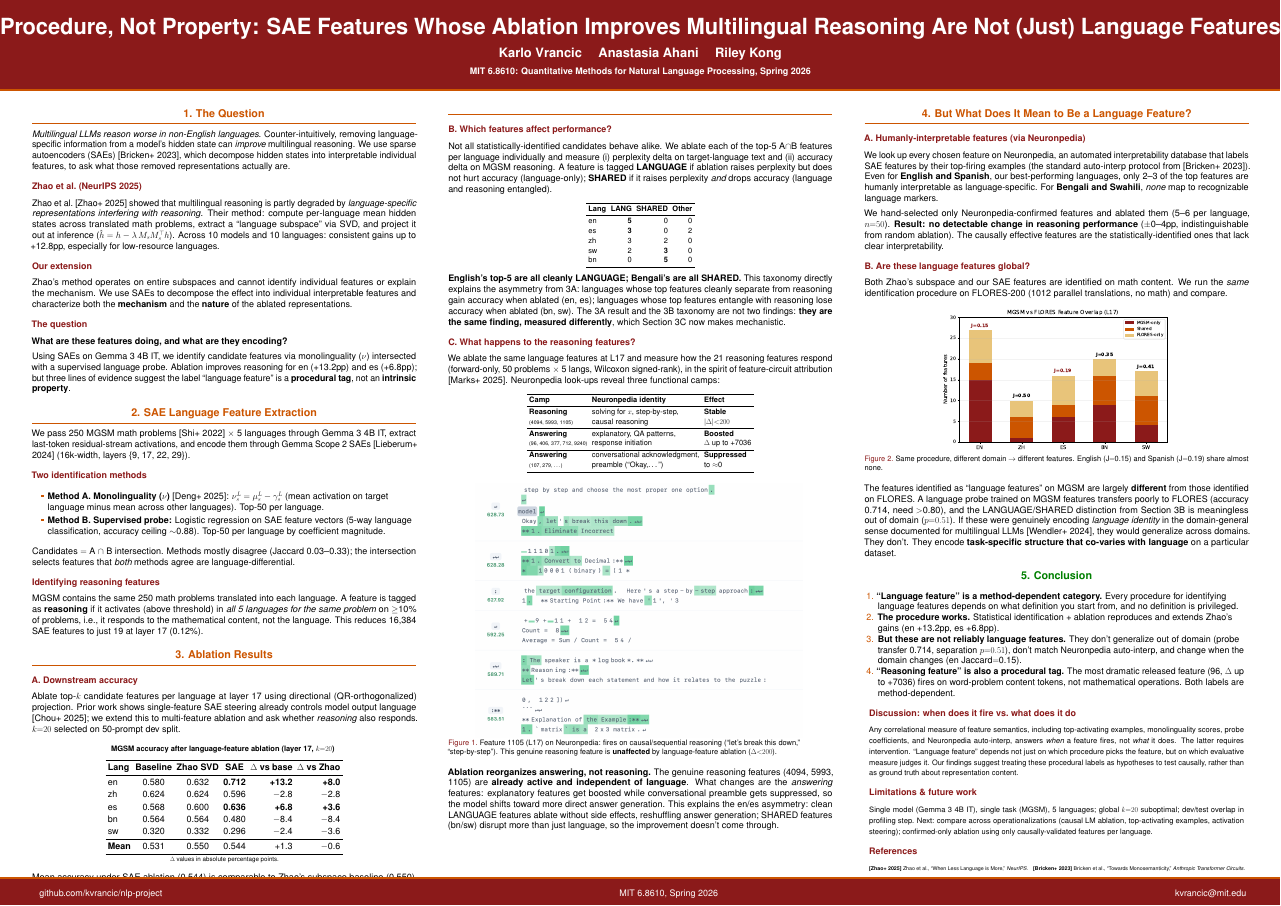
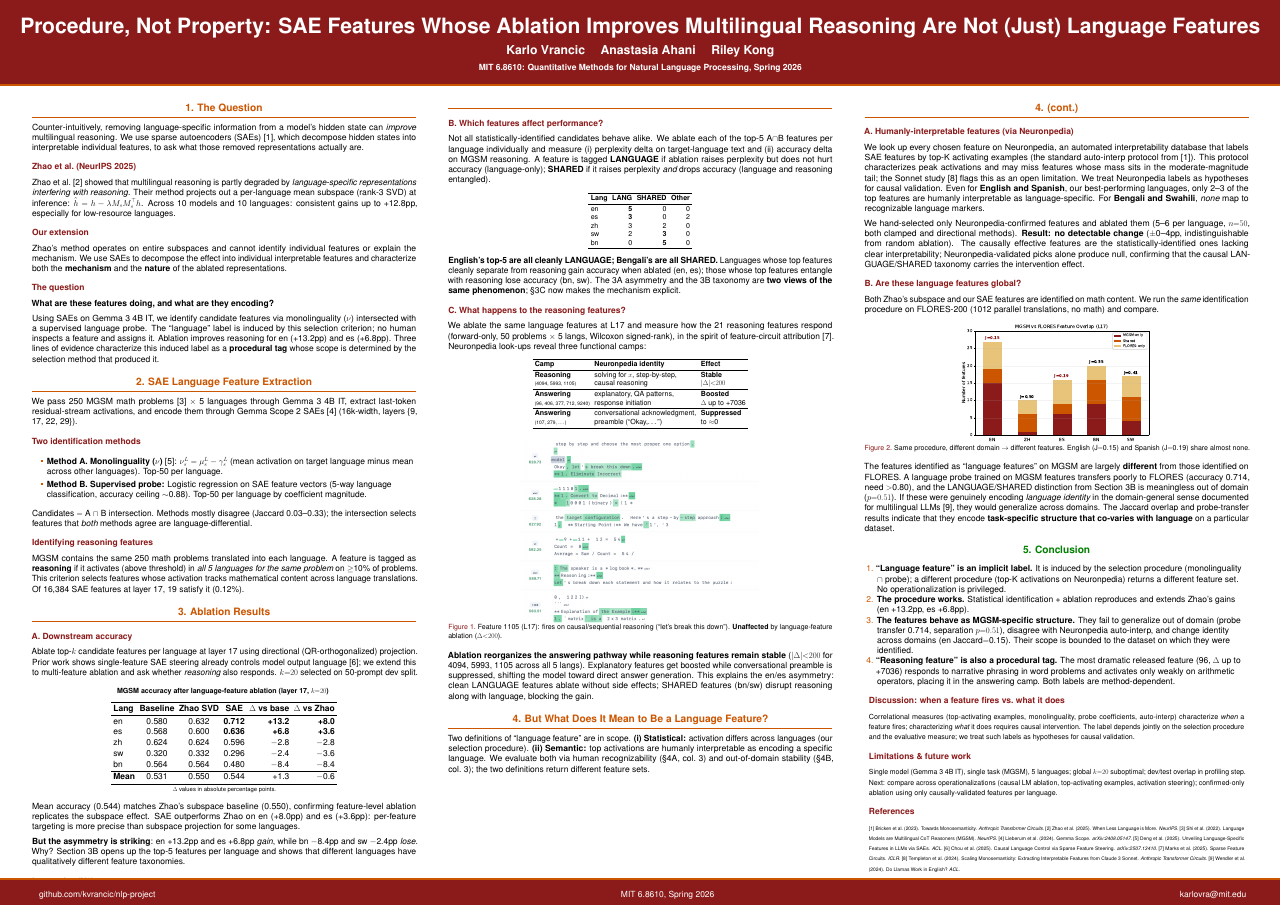
Before and after one commit to kvrancic/nlp-project, a LaTeX poster (docs/poster.tex): the whole page. Compiled offline with pdfLaTeX.

Commit message:
poster: layer-wise H3 add, restructure §4 across cols 2/3, scrub slop
- Add Layer-wise (H3) sub-section to §3A with inverted-U finding
- Add Phase 2c clamped/directional null sentence to §4A
- Move §4 block heading + intro to col 2; §4A/§4B continue in col 3
- Convert citations to numbered [1]-[9]; add Templeton+ 2024 (Sonnet)
- Add §4 implicit/explicit framing intro (statistical vs semantic)
- Add auto-interp top-K caveat in §4A
- Sort 3A table by Δ vs Zhao desc (en, es, zh, sw, bn)
- Remove em dashes, AI-slop hedges, X-not-Y inversions from body text
- Scale 0.95 → 0.90; tighten table arraystretch

```diff
--- a/docs/poster.tex
+++ b/docs/poster.tex
@@ -10,7 +10,7 @@
 
 \usepackage[T1]{fontenc}
 \usepackage{lmodern}
-\usepackage[size=a0,orientation=landscape,scale=0.95]{beamerposter}
+\usepackage[size=a0,orientation=landscape,scale=0.90]{beamerposter}
 \usetheme{gemini}
 \usecolortheme{redorange}
 \usepackage{graphicx}
@@ -50,7 +50,7 @@
   \hfill
   MIT 6.8610, Spring 2026
   \hfill
-  \href{mailto:kvrancic@mit.edu}{kvrancic@mit.edu}}
+  \href{mailto:karlovra@mit.edu}{karlovra@mit.edu}}
 
 % ====================
 % Body
@@ -69,22 +69,19 @@
 
   \begin{block}{1. The Question}
 
-    \textit{Multilingual LLMs reason worse in non-English languages.}
     Counter-intuitively, removing language-specific information from a
     model's hidden state can \emph{improve} multilingual reasoning. We use
-    sparse autoencoders (SAEs) [Bricken+ 2023], which decompose hidden
+    sparse autoencoders (SAEs)~[1], which decompose hidden
     states into interpretable individual features, to ask what those removed
     representations actually are.
 
     \heading{Zhao et al.\ (NeurIPS 2025)}
-    Zhao et al.\ [Zhao+ 2025] showed that multilingual reasoning is partly
-    degraded by \emph{language-specific representations interfering with
-    reasoning}.
-    Their method: compute per-language mean hidden states across translated
-    math problems, extract a ``language subspace'' via SVD, and project it
-    out at inference ($\hat{h} = h - \lambda\, M_s M_s^\top h$).
-    Across 10 models and 10 languages: consistent gains up to +12.8pp,
-    especially for low-resource languages.
+    Zhao et al.~[2] showed that multilingual reasoning is partly degraded
+    by \emph{language-specific representations interfering with reasoning}.
+    Their method projects out a per-language mean subspace (rank-3 SVD) at
+    inference: $\hat{h} = h - \lambda M_s M_s^\top h$. Across 10 models and
+    10 languages: consistent gains up to +12.8pp, especially for
+    low-resource languages.
 
     \heading{Our extension}
     Zhao's method operates on entire subspaces and cannot identify individual
@@ -98,22 +95,25 @@
 
     Using SAEs on Gemma 3 4B IT, we identify candidate features via
     monolinguality ($\nu$) intersected with a supervised language probe.
-    Ablation improves reasoning for en~(+13.2pp) and es~(+6.8pp); but three
-    lines of evidence suggest the label ``language feature'' is a
-    \textbf{procedural tag}, not an \textbf{intrinsic property}.
+    The ``language'' label is induced by this selection criterion; no
+    human inspects a feature and assigns it.
+    Ablation improves reasoning for en~(+13.2pp) and es~(+6.8pp). Three
+    lines of evidence characterize this induced label as a
+    \textbf{procedural tag} whose scope is determined by the selection
+    method that produced it.
 
   \end{block}
 
   \begin{block}{2. SAE Language Feature Extraction}
 
-    We pass 250 MGSM math problems [Shi+ 2022] $\times$ 5 languages through
+    We pass 250 MGSM math problems~[3] $\times$ 5 languages through
     Gemma 3 4B IT, extract last-token residual-stream activations, and encode
-    them through Gemma Scope 2 SAEs [Lieberum+ 2024] (16k-width,
+    them through Gemma Scope 2 SAEs~[4] (16k-width,
     layers \{9, 17, 22, 29\}).
 
     \heading{Two identification methods}
     \begin{itemize}
-      \item \textbf{Method A. Monolinguality ($\nu$)} [Deng+ 2025]:
+      \item \textbf{Method A. Monolinguality ($\nu$)}~[5]:
             $\nu_s^L = \mu_s^L - \gamma_s^L$ (mean activation on target language
             minus mean across other languages). Top-50 per language.
       \item \textbf{Method B. Supervised probe:}
@@ -129,9 +129,9 @@
     MGSM contains the same 250 math problems translated into each language.
     A feature is tagged as \textbf{reasoning} if it activates (above
     threshold) in \emph{all 5 languages for the same problem} on $\geq$10\%
-    of problems, i.e., it responds to the mathematical content, not the
-    language. This reduces 16{,}384 SAE features to just 19 at layer~17
-    (0.12\%).
+    of problems. This criterion selects features whose activation tracks
+    mathematical content across language translations.
+    Of 16{,}384 SAE features at layer~17, 19 satisfy it (0.12\%).
 
   \end{block}
 
@@ -149,7 +149,7 @@
     {\small\textbf{MGSM accuracy after language-feature ablation (layer 17, $k{=}20$)}}
     \vspace{0.3em}
 
-    \renewcommand{\arraystretch}{1.15}
+    \renewcommand{\arraystretch}{1.05}
     \begin{tabular}{l c c c r r}
     \toprule
     \textbf{Lang} & \textbf{Baseline} & \textbf{Zhao SVD}
@@ -168,17 +168,22 @@
     {\footnotesize $\Delta$ values in absolute percentage points.}
     \end{center}
 
-    Mean accuracy under SAE ablation (0.544) is comparable to Zhao's
-    subspace baseline (0.550), confirming that individual-feature ablation
-    replicates the subspace-level effect.
-    SAE ablation outperforms Zhao for English (+8.0pp) and Spanish (+3.6pp),
-    suggesting feature-level targeting can be more precise than subspace
-    projection for some languages.
+    Mean accuracy (0.544) matches Zhao's subspace baseline (0.550),
+    confirming feature-level ablation replicates the subspace effect.
+    SAE outperforms Zhao on en (+8.0pp) and es (+3.6pp): per-feature
+    targeting is more precise than subspace projection for some languages.
 
     \textbf{But the asymmetry is striking}: en~+13.2pp and es~+6.8pp
     \emph{gain}, while bn~$-$8.4pp and sw~$-$2.4pp \emph{lose}. Why?
     Section~3B opens up the top-5 features per language and shows that
     different languages have qualitatively different feature taxonomies.
+
+    \heading{Layer-wise (H3)}
+    Sweeping the procedure across L9/17/22/29 (top-10 A$\cap$B,
+    unfiltered) yields an inverted-U peaking at L22 (+6.1pp avg);
+    L22 is the only layer at which all 5 languages gain. Unfiltered
+    L17 underperforms, which validates the causal LANGUAGE/SHARED
+    filter used in the table above.
 
   \end{block}
 
@@ -204,7 +209,7 @@
     (language and reasoning entangled).
 
     \begin{center}
-    \renewcommand{\arraystretch}{1.1}
+    \renewcommand{\arraystretch}{1.0}
     \small
     \begin{tabular}{l r r r}
     \toprule
@@ -220,21 +225,20 @@
     \end{center}
 
     \textbf{English's top-5 are all cleanly LANGUAGE; Bengali's are all
-    SHARED.} This taxonomy directly explains the asymmetry from 3A:
-    languages whose top features cleanly separate from reasoning gain
-    accuracy when ablated (en, es); languages whose top features entangle
-    with reasoning lose accuracy when ablated (bn, sw). The 3A result and
-    the 3B taxonomy are not two findings: \textbf{they are the same finding,
-    measured differently}, which Section~3C now makes mechanistic.
+    SHARED.} Languages whose top features cleanly separate from reasoning
+    gain accuracy when ablated (en, es); those whose top features entangle
+    with reasoning lose accuracy (bn, sw). The 3A asymmetry and the 3B
+    taxonomy are \textbf{two views of the same phenomenon}; \S3C now
+    makes the mechanism explicit.
 
     \heading{C. What happens to the reasoning features?}
     We ablate the same language features at L17 and measure how the 21
     reasoning features respond (forward-only, 50 problems $\times$ 5 langs,
-    Wilcoxon signed-rank), in the spirit of feature-circuit attribution
-    [Marks+ 2025]. Neuronpedia look-ups reveal three functional camps:
+    Wilcoxon signed-rank), in the spirit of feature-circuit attribution~[7].
+    Neuronpedia look-ups reveal three functional camps:
 
     \begin{center}
-    \renewcommand{\arraystretch}{1.1}
+    \renewcommand{\arraystretch}{1.0}
     \small
     \begin{tabular}{l l l}
     \toprule
@@ -254,24 +258,33 @@
 
     \begin{figure}
       \centering
-      \includegraphics[width=0.85\linewidth]{figures/neuronpedia_feat1105.png}
-      \vspace*{-0.5em}
-      \caption{Feature 1105 (L17) on Neuronpedia: fires on
-        causal/sequential reasoning (``let's break this down,''
-        ``step-by-step''). This genuine reasoning feature is
-        \textbf{unaffected} by language-feature ablation ($\Delta{<}200$).}
+      \includegraphics[width=0.62\linewidth]{figures/neuronpedia_feat1105.png}
+      \vspace*{-0.8em}
+      \caption{Feature 1105 (L17): fires on causal/sequential reasoning
+        (``let's break this down''). \textbf{Unaffected} by language-feature
+        ablation ($\Delta{<}200$).}
     \end{figure}
 
-    \textbf{Ablation reorganizes answering, not reasoning.}
-    The genuine reasoning features (4094, 5993, 1105) are
-    \textbf{already active and independent of language}.
-    What changes are the \emph{answering} features: explanatory features get
-    boosted while conversational preamble gets suppressed, so the model
-    shifts toward more direct answer generation.
-    This explains the en/es asymmetry: clean LANGUAGE features ablate
-    without side effects, reshuffling answer generation; SHARED features
-    (bn/sw) disrupt more than just language, so the improvement doesn't
-    come through.
+    \textbf{Ablation reorganizes the answering pathway while reasoning
+    features remain stable} ($|\Delta|{<}200$ for 4094, 5993, 1105 across
+    all 5 langs). Explanatory features get boosted while conversational
+    preamble is suppressed, shifting the model toward direct answer
+    generation. This explains the en/es asymmetry: clean LANGUAGE features
+    ablate without side effects; SHARED features (bn/sw) disrupt reasoning
+    along with language, blocking the gain.
+
+  \end{block}
+
+  \begin{block}{4. But What Does It Mean to Be a Language Feature?}
+
+    Two definitions of ``language feature'' are in scope.
+    \textbf{(i)~Statistical:} activation differs across languages
+    (our selection procedure).
+    \textbf{(ii)~Semantic:} top activations are humanly interpretable
+    as encoding a specific language.
+    We evaluate both via human recognizability (\S4A, col.~3) and
+    out-of-domain stability (\S4B, col.~3); the two definitions return
+    different feature sets.
 
   \end{block}
 
@@ -284,25 +297,13 @@
 % =====================================================================
 \begin{column}{\colwidth}
 
-  \begin{block}{4. But What Does It Mean to Be a Language Feature?}
+  \begin{block}{4. (cont.)}
 
     \heading{A. Humanly-interpretable features (via Neuronpedia)}
     We look up every chosen feature on Neuronpedia, an automated
-    interpretability database that labels SAE features by their top-firing
-    examples (the standard auto-interp protocol from [Bricken+ 2023]). Even
-    for \textbf{English and Spanish}, our best-performing languages, only
-    2--3 of the top features are humanly interpretable as language-specific.
-    For \textbf{Bengali and Swahili}, \emph{none} map to recognizable
-    language markers.
-
-    % TODO: replace with actual Neuronpedia screenshots
-    %   - en f166 (LANGUAGE, +0.200 acc) — likely interpretable as "English"
-    %   - sw f728 (LANGUAGE, +0.080 acc) — likely NOT interpretable as "Swahili"
-    % \begin{figure}
-    %   \centering
-    %   \includegraphics[width=0.48\linewidth]{figures/neuronpedia_en166.png}
-    %   \hfill
-    %   \includegraphics[width=0.48\linewidth]{figures/neuronpedia_sw728.png}
-    %   \caption{Left: en f166 --- clearly English-related.
-    %     Right: sw f728 --- no recognizable Swahili markers.}
-    % \end{figure}
+    interpretability database that labels SAE features by top-K activating
+    examples (the standard auto-interp protocol from~[1]). This protocol
+    characterizes peak activations and may miss features whose mass sits
+    in the moderate-magnitude tail; the Sonnet study~[8] flags this as
+    an open limitation. We treat Neuronpedia labels as hypotheses for
+    causal validation.
@@ -309,10 +313,12 @@
+    to recognizable language markers.
 
     We hand-selected only Neuronpedia-confirmed features and ablated them
-    (5--6 per language, $n{=}50$).
-    \textbf{Result: no detectable change in reasoning performance}
-    ($\pm$0--4pp, indistinguishable from random ablation).
-    The causally effective features are the statistically-identified ones
-    that lack clear interpretability.
+    (5--6 per language, $n{=}50$, both clamped and directional methods).
+    \textbf{Result: no detectable change} ($\pm$0--4pp, indistinguishable
+    from random ablation). The causally effective features are the
+    statistically-identified ones lacking clear interpretability;
+    Neuronpedia-validated picks alone produce null, confirming that the
+    causal LANGUAGE/SHARED taxonomy carries the intervention effect.
 
     \heading{B. Are these language features global?}
     Both Zhao's subspace and our SAE features are identified on math
@@ -321,8 +327,8 @@
 
     \begin{figure}
       \centering
-      \includegraphics[width=0.60\linewidth]{figures/jaccard_overlap.pdf}
-      \vspace*{-0.5em}
+      \includegraphics[width=0.50\linewidth]{figures/jaccard_overlap.pdf}
+      \vspace*{-0.8em}
       \caption{Same procedure, different domain $\to$ different features.
         English (J$=$0.15) and Spanish (J$=$0.19) share almost none.}
     \end{figure}
@@ -333,8 +339,9 @@
     (accuracy 0.714, need ${>}$0.80), and the LANGUAGE/SHARED distinction
     from Section~3B is meaningless out of domain ($p{=}0.51$).
     If these were genuinely encoding \emph{language identity} in the
-    domain-general sense documented for multilingual LLMs [Wendler+ 2024],
-    they would generalize across domains. They don't. They encode
+    domain-general sense documented for multilingual LLMs~[9],
+    they would generalize across domains. The Jaccard overlap and
+    probe-transfer results indicate that they encode
     \textbf{task-specific structure that co-varies with language} on a
     particular dataset.
 
@@ -343,34 +350,35 @@
   \begin{exampleblock}{5. Conclusion}
 
     \begin{enumerate}
-      \item \textbf{``Language feature'' is a method-dependent category.}
-            Every procedure for identifying language features depends on
-            what definition you start from, and no definition is privileged.
+      \item \textbf{``Language feature'' is an implicit label.}
+            It is induced by the selection procedure (monolinguality
+            $\cap$~probe); a different procedure (top-K activations on
+            Neuronpedia) returns a different feature set. No
+            operationalization is privileged.
 
       \item \textbf{The procedure works.}
             Statistical identification + ablation reproduces and extends
             Zhao's gains (en~+13.2pp, es~+6.8pp).
 
-      \item \textbf{But these are not reliably language features.}
-            They don't generalize out of domain (probe transfer~0.714,
-            separation $p{=}0.51$), don't match Neuronpedia auto-interp,
-            and change when the domain changes (en Jaccard$=$0.15).
+      \item \textbf{The features behave as MGSM-specific structure.}
+            They fail to generalize out of domain (probe transfer~0.714,
+            separation $p{=}0.51$), disagree with Neuronpedia auto-interp,
+            and change identity across domains (en Jaccard$=$0.15). Their
+            scope is bounded to the dataset on which they were identified.
 
       \item \textbf{``Reasoning feature'' is also a procedural tag.}
             The most dramatic released feature (96, $\Delta$ up to +7036)
-            fires on word-problem content tokens, not mathematical
-            operations. Both labels are method-dependent.
+            responds to narrative phrasing in word problems and activates
+            only weakly on arithmetic operators, placing it in the
+            answering camp. Both labels are method-dependent.
     \end{enumerate}
 
-    \heading{Discussion: when does it fire vs.\ what does it do}
-    {\small Any correlational measure of feature semantics, including
-    top-activating examples, monolinguality scores, probe coefficients, and
-    Neuronpedia auto-interp, answers \emph{when} a feature fires, not
-    \emph{what} it does. The latter requires intervention. ``Language
-    feature'' depends not just on which procedure picks the feature, but on
-    which evaluative measure judges it. Our findings suggest treating these
-    procedural labels as hypotheses to test causally, rather than as ground
-    truth about representation content.}
+    \heading{Discussion: when a feature fires vs.\ what it does}
+    {\small Correlational measures (top-activating examples, monolinguality,
+    probe coefficients, auto-interp) characterize \emph{when} a feature
+    fires; characterizing \emph{what} it does requires causal intervention.
+    The label depends jointly on the selection procedure and the evaluative
+    measure; we treat such labels as hypotheses for causal validation.}
 
     \heading{Limitations \& future work}
     {\small Single model (Gemma 3 4B IT), single task (MGSM), 5 languages;
@@ -381,21 +389,23 @@
 
     \heading{References}
     {\scriptsize
-    \textbf{[Zhao+ 2025]} Zhao et al., ``When Less Language is More,''
-    \textit{NeurIPS}.\quad
-    \textbf{[Bricken+ 2023]} Bricken et al., ``Towards Monosemanticity,''
-    \textit{Anthropic Transformer Circuits}.\quad
-    \textbf{[Shi+ 2022]} Shi et al., ``Language Models are Multilingual
-    CoT Reasoners'' (MGSM), \textit{NeurIPS}.\quad
-    \textbf{[Lieberum+ 2024]} Lieberum et al., ``Gemma Scope,'' arXiv.\quad
-    \textbf{[Deng+ 2025]} Deng et al., ``Unveiling Language-Specific
-    Features in LLMs via SAEs,'' \textit{ACL}.\quad
-    \textbf{[Marks+ 2025]} Marks et al., ``Sparse Feature Circuits,''
-    \textit{ICLR}.\quad
-    \textbf{[Wendler+ 2024]} Wendler et al., ``Do Llamas Work in English?''
-    \textit{ACL}.\quad
-    \textbf{[Chou+ 2025]} Chou et al., ``Causal Language Control via
-    Sparse Feature Steering,'' arXiv:2507.13410.
+    [1] Bricken et al.\ (2023). Towards Monosemanticity.
+    \textit{Anthropic Transformer Circuits}.\
+    [2] Zhao et al.\ (2025). When Less Language is More.
+    \textit{NeurIPS}.\
+    [3] Shi et al.\ (2022). Language Models are Multilingual CoT Reasoners
+    (MGSM). \textit{NeurIPS}.\
+    [4] Lieberum et al.\ (2024). Gemma Scope. \textit{arXiv:2408.05147}.\
+    [5] Deng et al.\ (2025). Unveiling Language-Specific Features in LLMs
+    via SAEs. \textit{ACL}.\
+    [6] Chou et al.\ (2025). Causal Language Control via Sparse Feature
+    Steering. \textit{arXiv:2507.13410}.\
+    [7] Marks et al.\ (2025). Sparse Feature Circuits. \textit{ICLR}.\
+    [8] Templeton et al.\ (2024). Scaling Monosemanticity: Extracting
+    Interpretable Features from Claude 3 Sonnet. \textit{Anthropic
+    Transformer Circuits}.\
+    [9] Wendler et al.\ (2024). Do Llamas Work in English?
+    \textit{ACL}.
     }
 
   \end{exampleblock}
```
Also changed, not shown: docs/poster.pdf, docs/poster.tex (9 more changed lines), 1 other file.
